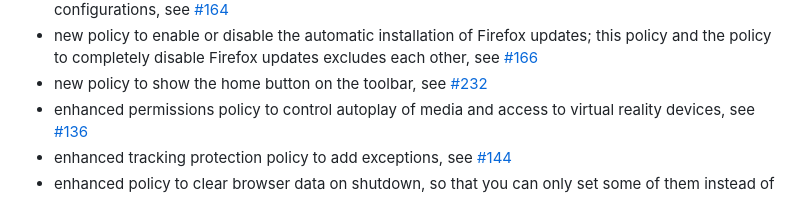
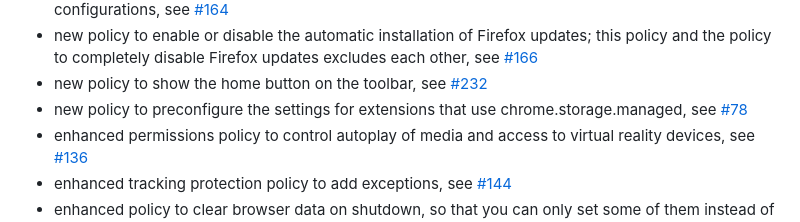
Before and after one commit to cadeyrn/enterprise-policy-generator, a Markdown page: CHANGELOG.md, the part around the change. Rendered like a GitHub page.

Commit message:
updated CHANGELOG

```diff
--- a/CHANGELOG.md
+++ b/CHANGELOG.md
@@ -76,6 +76,8 @@
   [#166](https://github.com/cadeyrn/enterprise-policy-generator/issues/166)
 - new policy to show the home button on the toolbar, see
   [#232](https://github.com/cadeyrn/enterprise-policy-generator/issues/232)
+- new policy to preconfigure the settings for extensions that use chrome.storage.managed, see
+  [#78](https://github.com/cadeyrn/enterprise-policy-generator/issues/78)
 - enhanced permissions policy to control autoplay of media and access to virtual reality devices, see
   [#136](https://github.com/cadeyrn/enterprise-policy-generator/issues/136)
 - enhanced tracking protection policy to add exceptions, see
```
